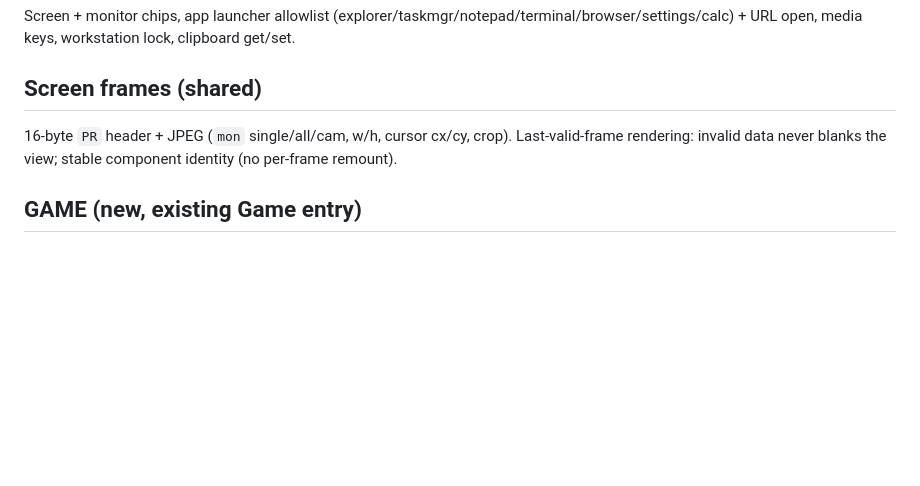
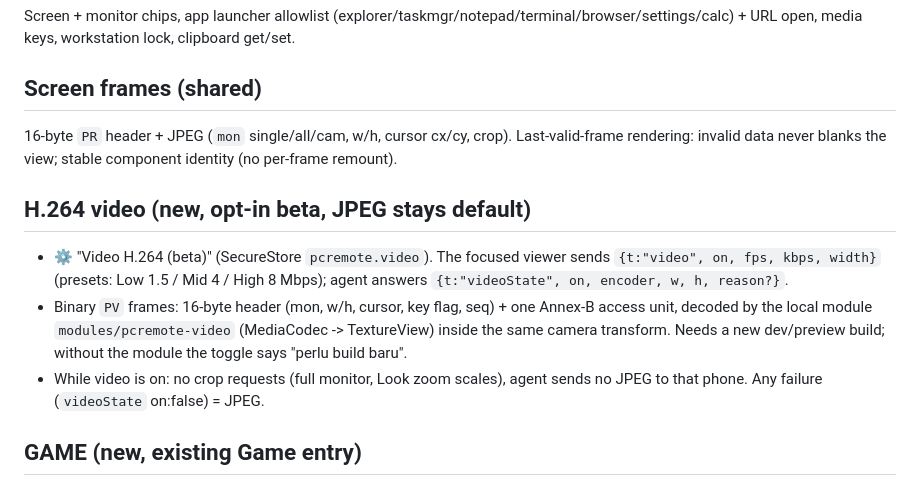
Before and after one commit to rfibyzan/PCRemote, a Markdown page: mobile/RECONSTRUCTION.md, the part around the change. Rendered like a GitHub page; blank space fills up the shorter version.

Commit message:
H.264 video (beta): mobile/RECONSTRUCTION.md

```diff
--- a/mobile/RECONSTRUCTION.md
+++ b/mobile/RECONSTRUCTION.md
@@ -51,6 +51,17 @@ media keys, workstation lock, clipboard get/set.
 crop). Last-valid-frame rendering: invalid data never blanks the view;
 stable component identity (no per-frame remount).
 
+## H.264 video (new, opt-in beta, JPEG stays default)
+- ⚙ "Video H.264 (beta)" (SecureStore `pcremote.video`). The focused viewer
+  sends `{t:"video", on, fps, kbps, width}` (presets: Low 1.5 / Mid 4 /
+  High 8 Mbps); agent answers `{t:"videoState", on, encoder, w, h, reason?}`.
+- Binary `PV` frames: 16-byte header (mon, w/h, cursor, key flag, seq) + one
+  Annex-B access unit, decoded by the local module `modules/pcremote-video`
+  (MediaCodec -> TextureView) inside the same camera transform. Needs a new
+  dev/preview build; without the module the toggle says "perlu build baru".
+- While video is on: no crop requests (full monitor, Look zoom scales), agent
+  sends no JPEG to that phone. Any failure (`videoState` on:false) = JPEG.
+
 ## GAME (new, existing Game entry)
 - Landscape + keep-awake + fullscreen; PC screen background (same `PR`
   channel). Stream quality belongs to the Q tab — GAME sends no quality
```
